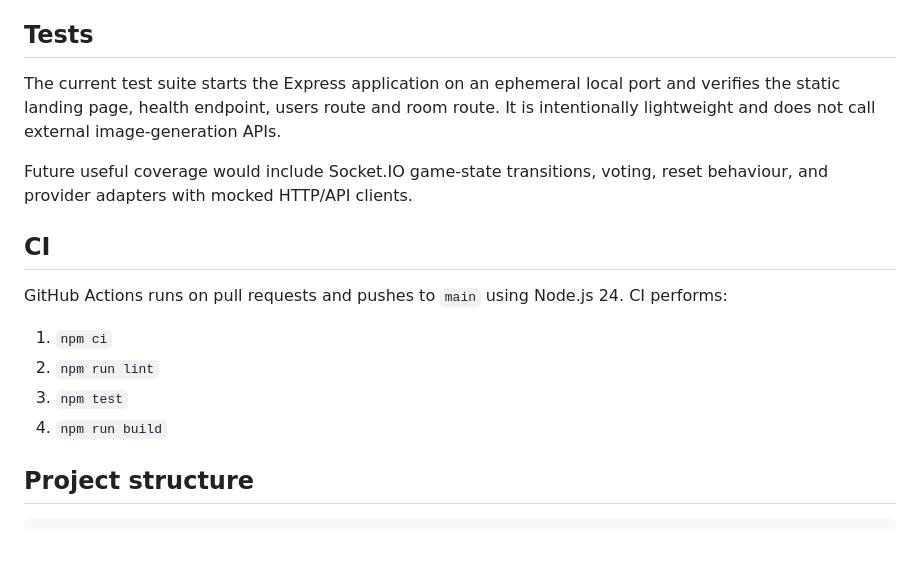
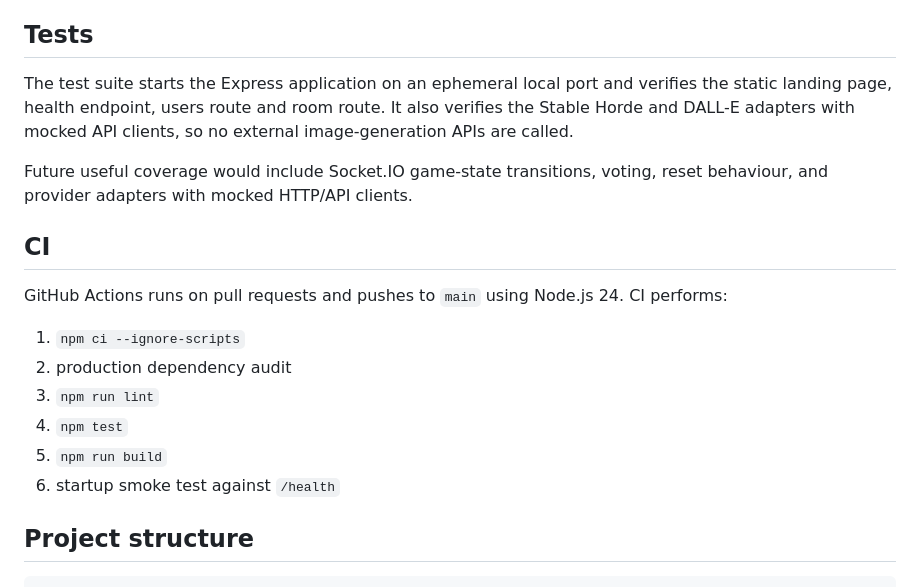
Before and after one commit to digiguru/image-game-server, a Markdown page: README.md, the part around the change. Drawn GitHub-style; blank space fills up the shorter version.

Commit message:
docs: describe provider and startup validation

```diff
--- a/README.md
+++ b/README.md
@@ -91,7 +91,7 @@ npm run build
 
 ## Tests
 
-The current test suite starts the Express application on an ephemeral local port and verifies the static landing page, health endpoint, users route and room route. It is intentionally lightweight and does not call external image-generation APIs.
+The test suite starts the Express application on an ephemeral local port and verifies the static landing page, health endpoint, users route and room route. It also verifies the Stable Horde and DALL-E adapters with mocked API clients, so no external image-generation APIs are called.
 
 Future useful coverage would include Socket.IO game-state transitions, voting, reset behaviour, and provider adapters with mocked HTTP/API clients.
 
@@ -99,10 +99,12 @@ Future useful coverage would include Socket.IO game-state transitions, voting, r
 
 GitHub Actions runs on pull requests and pushes to `main` using Node.js 24. CI performs:
 
-1. `npm ci`
-2. `npm run lint`
-3. `npm test`
-4. `npm run build`
+1. `npm ci --ignore-scripts`
+2. production dependency audit
+3. `npm run lint`
+4. `npm test`
+5. `npm run build`
+6. startup smoke test against `/health`
 
 ## Project structure
 
```
